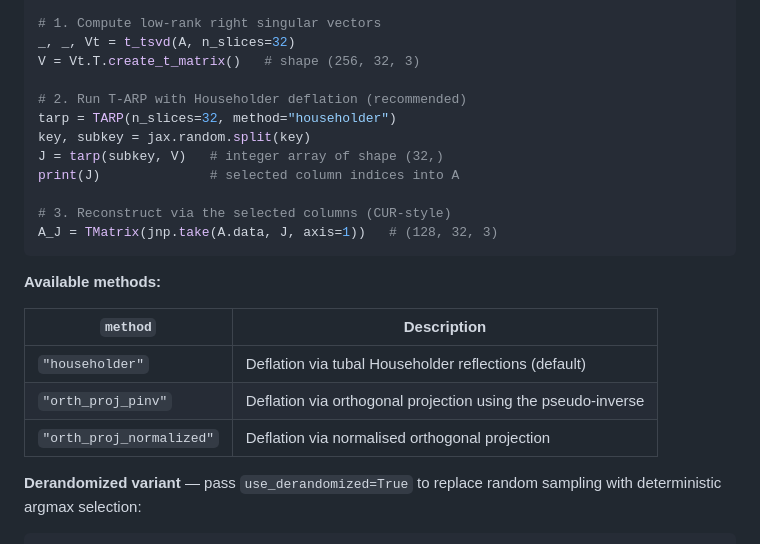
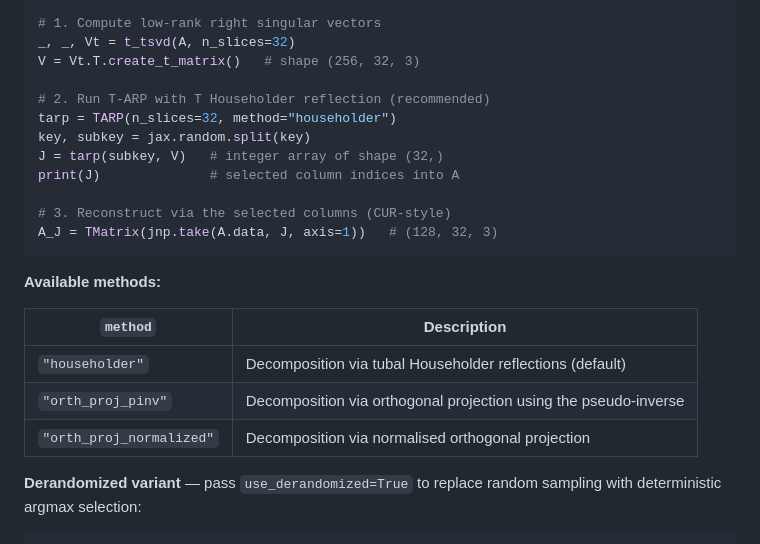
Before and after one commit to ah-haqqdod/T-ARP, a Markdown page: src/t_arp/readme.md, the part around the change. Drawn GitHub-style.

```diff
--- a/src/t_arp/readme.md
+++ b/src/t_arp/readme.md
@@ -136,7 +136,7 @@ A = TMatrix(data)
 _, _, Vt = t_tsvd(A, n_slices=32)
 V = Vt.T.create_t_matrix()   # shape (256, 32, 3)
 
-# 2. Run T-ARP with Householder deflation (recommended)
+# 2. Run T-ARP with T Householder reflection (recommended)
 tarp = TARP(n_slices=32, method="householder")
 key, subkey = jax.random.split(key)
 J = tarp(subkey, V)   # integer array of shape (32,)
@@ -150,9 +150,9 @@ A_J = TMatrix(jnp.take(A.data, J, axis=1))   # (128, 32, 3)
 
 | `method` | Description |
 |---|---|
-| `"householder"` | Deflation via tubal Householder reflections (default) |
-| `"orth_proj_pinv"` | Deflation via orthogonal projection using the pseudo-inverse |
-| `"orth_proj_normalized"` | Deflation via normalised orthogonal projection |
+| `"householder"` | Decomposition via tubal Householder reflections (default) |
+| `"orth_proj_pinv"` | Decomposition via orthogonal projection using the pseudo-inverse |
+| `"orth_proj_normalized"` | Decomposition via normalised orthogonal projection |
 
 **Derandomized variant** — pass `use_derandomized=True` to replace random sampling with deterministic argmax selection:
 
```
